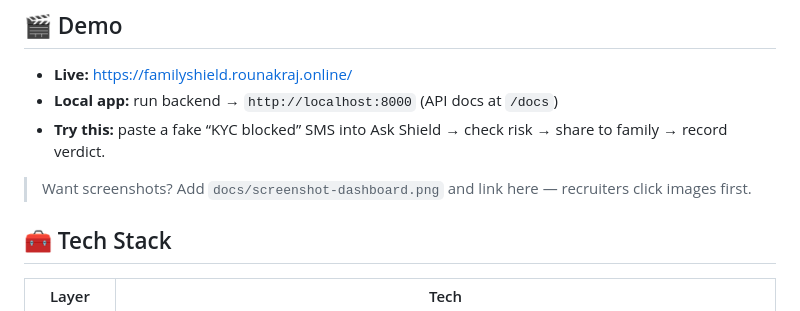
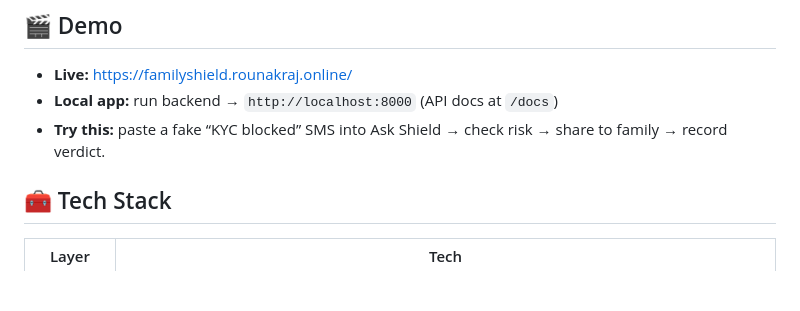
Before and after one commit to rajrounak21/Family-Shield, a Markdown page: README.md, the part around the change. Rendered like a GitHub page; blank space fills up the shorter version.

```diff
--- a/README.md
+++ b/README.md
@@ -63,8 +63,6 @@ FamilyShield is a full-stack family safety app built for one real moment: your p
 - **Live:** https://familyshield.rounakraj.online/
 - **Local app:** run backend → `http://localhost:8000` (API docs at `/docs`)
 - **Try this:** paste a fake “KYC blocked” SMS into Ask Shield → check risk → share to family → record verdict.
-
-> Want screenshots? Add `docs/screenshot-dashboard.png` and link here — recruiters click images first.
 
 ## 🧰 Tech Stack
 
```
